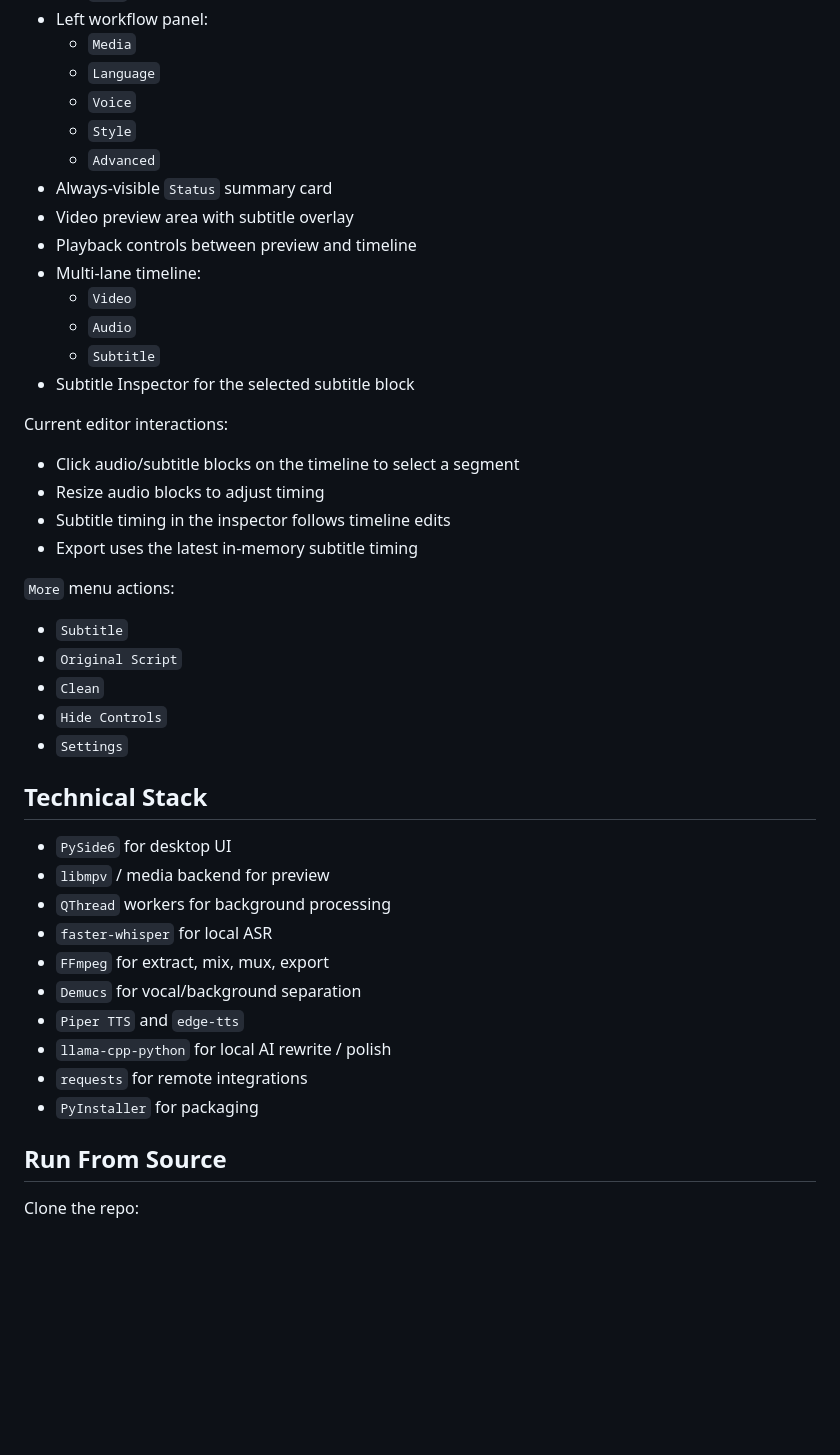
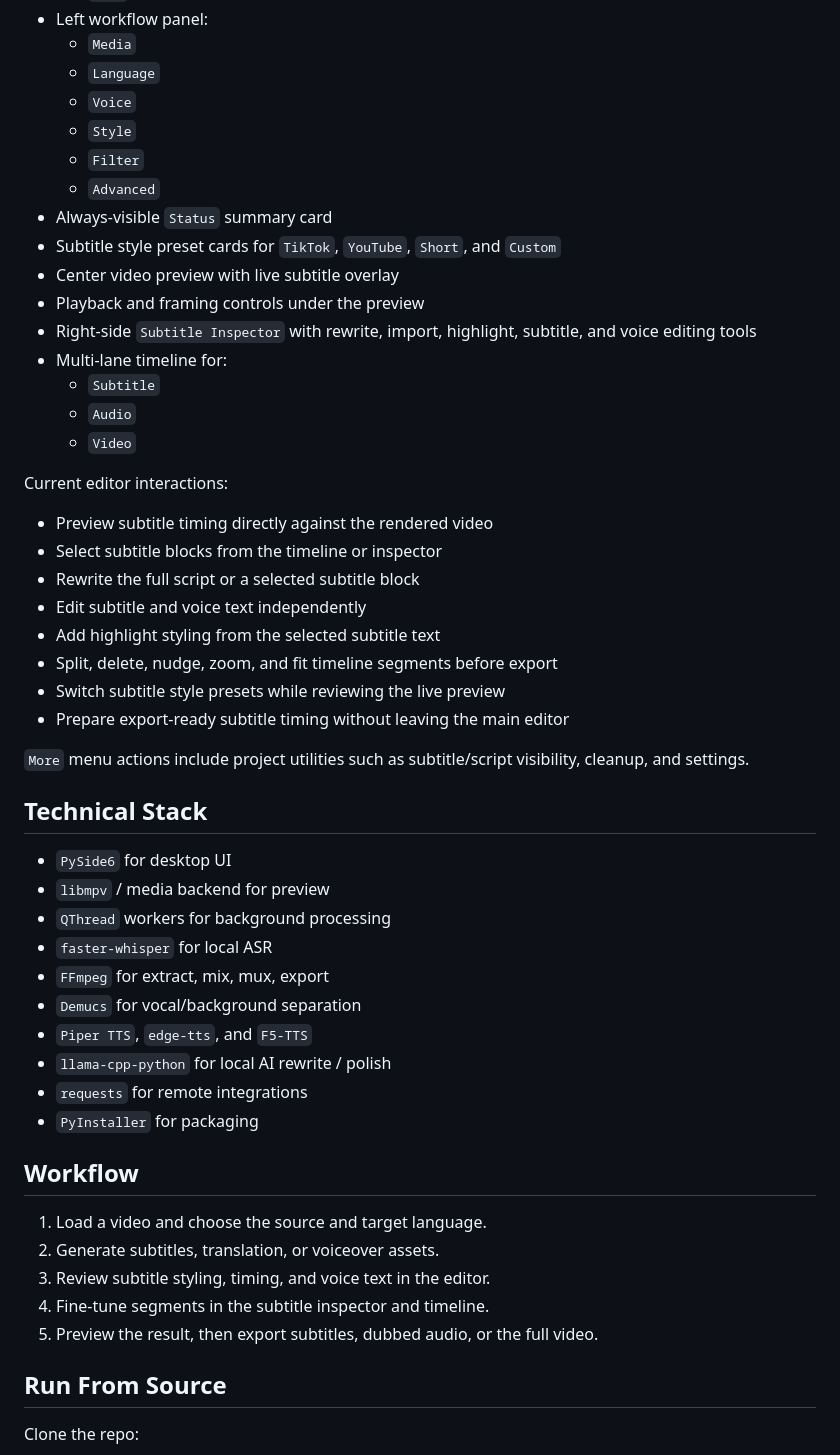
Before and after one commit to tuananh271020k5/toolvideotank, a Markdown page: README.md, the part around one of its changes. Drawn GitHub-style; blank space fills up the shorter version.

```diff
--- a/README.md
+++ b/README.md
@@ -32,30 +40,30 @@ The current desktop editor includes:
   - `Language`
   - `Voice`
   - `Style`
+  - `Filter`
   - `Advanced`
 - Always-visible `Status` summary card
-- Video preview area with subtitle overlay
-- Playback controls between preview and timeline
-- Multi-lane timeline:
+- Subtitle style preset cards for `TikTok`, `YouTube`, `Short`, and `Custom`
+- Center video preview with live subtitle overlay
+- Playback and framing controls under the preview
+- Right-side `Subtitle Inspector` with rewrite, import, highlight, subtitle, and voice editing tools
+- Multi-lane timeline for:
+  - `Subtitle`
+  - `Audio`
   - `Video`
-  - `Audio`
-  - `Subtitle`
-- Subtitle Inspector for the selected subtitle block
 
 Current editor interactions:
 
-- Click audio/subtitle blocks on the timeline to select a segment
-- Resize audio blocks to adjust timing
-- Subtitle timing in the inspector follows timeline edits
-- Export uses the latest in-memory subtitle timing
+- Preview subtitle timing directly against the rendered video
+- Select subtitle blocks from the timeline or inspector
+- Rewrite the full script or a selected subtitle block
+- Edit subtitle and voice text independently
+- Add highlight styling from the selected subtitle text
+- Split, delete, nudge, zoom, and fit timeline segments before export
+- Switch subtitle style presets while reviewing the live preview
+- Prepare export-ready subtitle timing without leaving the main editor
 
-`More` menu actions:
-
-- `Subtitle`
-- `Original Script`
-- `Clean`
-- `Hide Controls`
-- `Settings`
+`More` menu actions include project utilities such as subtitle/script visibility, cleanup, and settings.
 
 ## Technical Stack
 
@@ -65,10 +73,18 @@ Current editor interactions:
 - `faster-whisper` for local ASR
 - `FFmpeg` for extract, mix, mux, export
 - `Demucs` for vocal/background separation
-- `Piper TTS` and `edge-tts`
+- `Piper TTS`, `edge-tts`, and `F5-TTS`
 - `llama-cpp-python` for local AI rewrite / polish
 - `requests` for remote integrations
 - `PyInstaller` for packaging
+
+## Workflow
+
+1. Load a video and choose the source and target language.
+2. Generate subtitles, translation, or voiceover assets.
+3. Review subtitle styling, timing, and voice text in the editor.
+4. Fine-tune segments in the subtitle inspector and timeline.
+5. Preview the result, then export subtitles, dubbed audio, or the full video.
 
 ## Run From Source
 
```
Also changed, not shown: other parts of README.md (+21 -9 lines), structure.md (deleted, +0 -195 lines), assets/preview.jpg, 14 other files.
